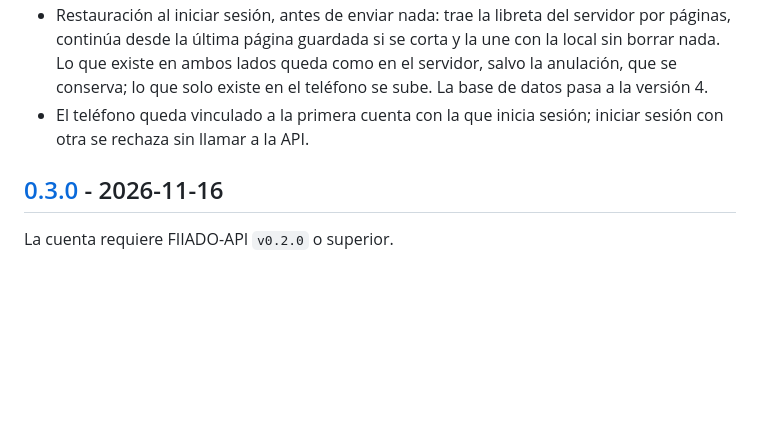
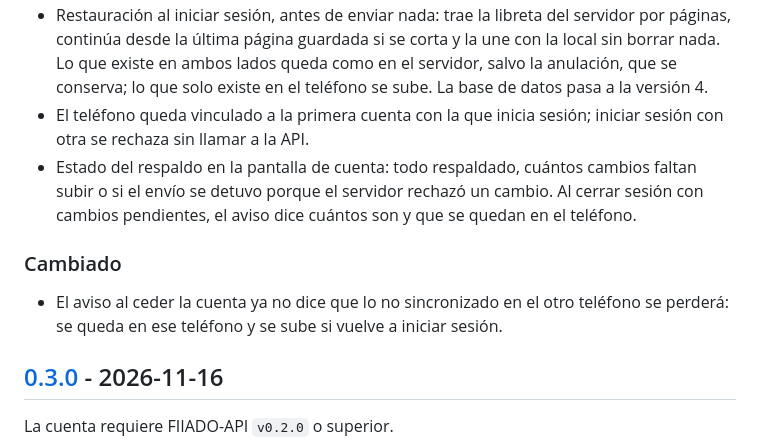
Before and after one commit to FIIADOAPP/FIIADO-MOBILE, a Markdown page: CHANGELOG.md, the part around the change. GitHub-like rendering; blank space fills up the shorter version.

```diff
--- a/CHANGELOG.md
+++ b/CHANGELOG.md
@@ -12,6 +12,11 @@ El formato sigue [Keep a Changelog](https://keepachangelog.com/es-ES/1.1.0/) y e
 - Envío de la cola a FIIADO-API en segundo plano con WorkManager: espera a tener red, sube lotes de hasta 100 operaciones en orden, quita solo lo que el servidor confirma y reintenta con esperas crecientes. Sin sesión, o si otro teléfono la tomó, la cola se conserva.
 - Restauración al iniciar sesión, antes de enviar nada: trae la libreta del servidor por páginas, continúa desde la última página guardada si se corta y la une con la local sin borrar nada. Lo que existe en ambos lados queda como en el servidor, salvo la anulación, que se conserva; lo que solo existe en el teléfono se sube. La base de datos pasa a la versión 4.
 - El teléfono queda vinculado a la primera cuenta con la que inicia sesión; iniciar sesión con otra se rechaza sin llamar a la API.
+- Estado del respaldo en la pantalla de cuenta: todo respaldado, cuántos cambios faltan subir o si el envío se detuvo porque el servidor rechazó un cambio. Al cerrar sesión con cambios pendientes, el aviso dice cuántos son y que se quedan en el teléfono.
+
+### Cambiado
+
+- El aviso al ceder la cuenta ya no dice que lo no sincronizado en el otro teléfono se perderá: se queda en ese teléfono y se sube si vuelve a iniciar sesión.
 
 ## [0.3.0] - 2026-11-16
 
```
Also changed, not shown: README.md (+3 -1 lines), docs/capturas/cuenta-ceder.png, docs/capturas/respaldo-cerrar-sesion.png (added), docs/capturas/respaldo-pendientes.png (added).
